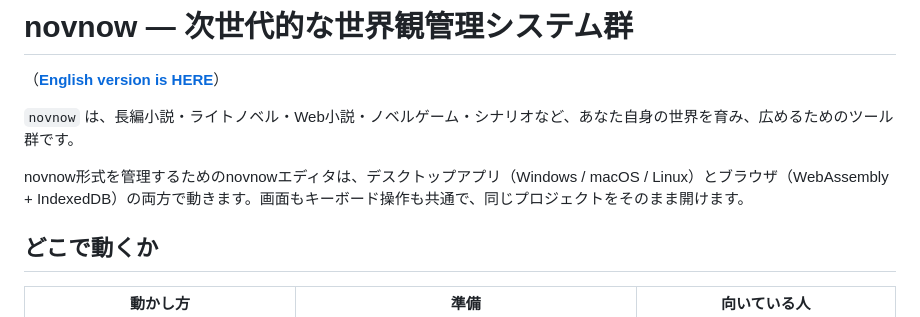
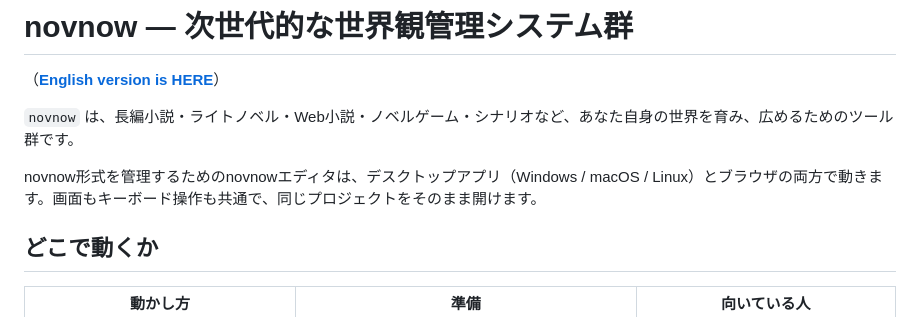
Before and after one commit to sonneko/novnow, a Markdown page: README.md, the part around the change. Rendered like a GitHub page.

Commit message:
Fix wording in README.md for editor description
Corrected wording in README.md for clarity.

```diff
--- a/README.md
+++ b/README.md
@@ -4,7 +4,7 @@
 
 `novnow` は、長編小説・ライトノベル・Web小説・ノベルゲーム・シナリオなど、あなた自身の世界を育み、広めるためのツール群です。
 
-novnow形式を管理するためのnovnowエディタは、デスクトップアプリ（Windows / macOS / Linux）とブラウザ（WebAssembly + IndexedDB）の両方で動きます。画面もキーボード操作も共通で、同じプロジェクトをそのまま開けます。
+novnow形式を管理するためのnovnowエディタは、デスクトップアプリ（Windows / macOS / Linux）とブラウザの両方で動きます。画面もキーボード操作も共通で、同じプロジェクトをそのまま開けます。
 
 ## どこで動くか
 
```
